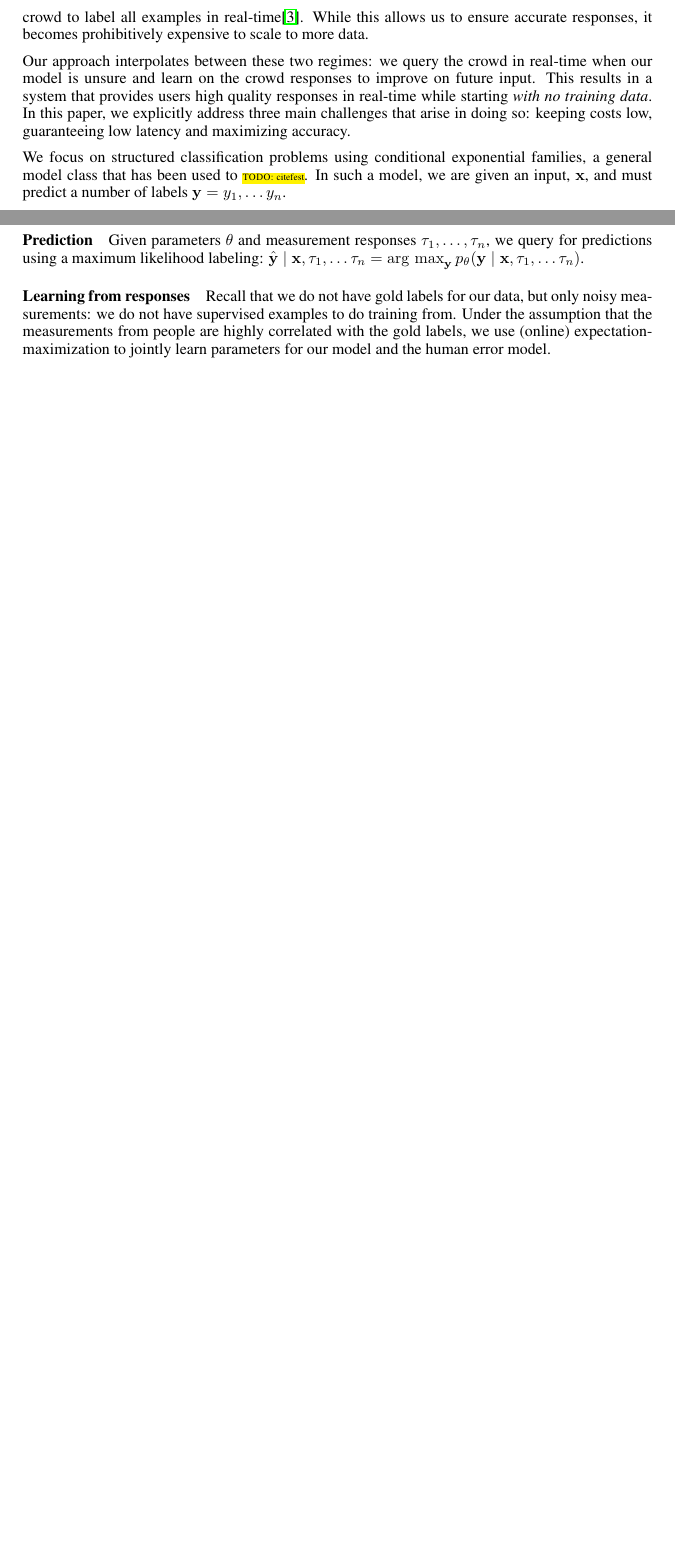
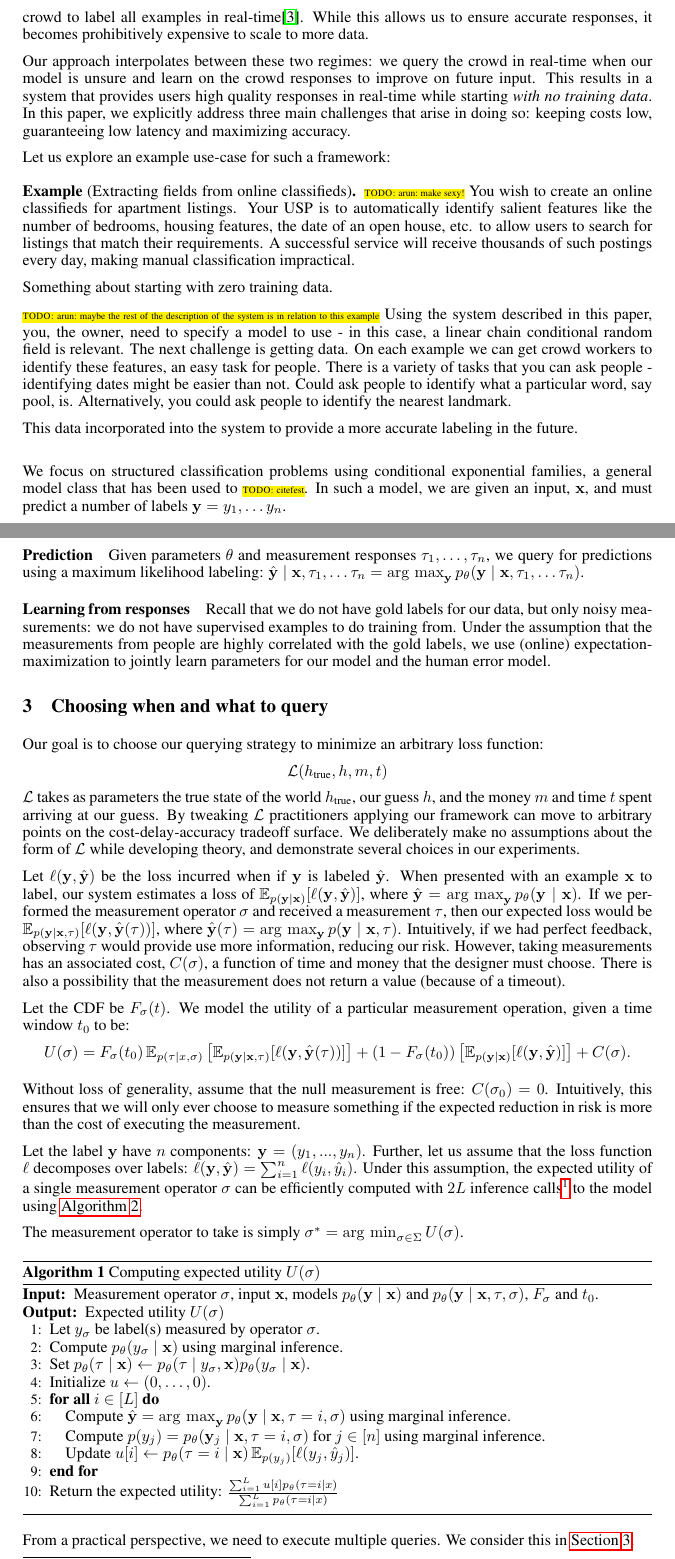
Before and after one commit to lense-project/lense-base, a LaTeX paper (doc/nips2015/paper.tex, which reads doc/nips2015/async.tex, doc/nips2015/intro.tex, doc/nips2015/scabby.sty): two parts of pages 2 and 3 of 8 before the commit and two parts of pages 2 and 4 of 9 after it, joined at a grey line, cut so that both start at the same text, the shorter picture padded with empty space. Compiled offline with pdfLaTeX.

Commit message:
Updated introduction to have a running example (sketched).

```diff
--- a/doc/nips2015/async.tex
+++ b/doc/nips2015/async.tex
@@ -1,5 +1,64 @@
-\section{Multiple asynchronous requests}
+\section{Choosing when and what to query}
 \label{sec:async}
+
+Our goal is to choose our querying strategy to minimize an arbitrary loss function:
+\[\sL(h_{\text{true}}, h, m, t)\]
+$\sL$ takes as parameters the true state of the world $h_{\text{true}}$, our guess $h$, and the money $m$ and time $t$ spent arriving at our guess.
+ By tweaking $\sL$ practitioners applying our framework can move to arbitrary points on the cost-delay-accuracy tradeoff surface.
+ We deliberately make no assumptions about the form of $\sL$ while developing theory, and demonstrate several choices in our experiments.
+
+Let $\ell(\by, \byt)$ be the loss incurred when if $\by$ is labeled $\byt$.
+When presented with an example $\bx$ to label, our system estimates a loss of $\E_{p(\by \given \bx)}[\ell(\by, \byt)]$, where $\byt = \argmax_{\by} \p(\by \given \bx)$.
+If we performed the measurement operator $\sigma$ and received a measurement $\tau$,
+then our expected loss would be $\E_{p(\by \given \bx, \tau)}[\ell(\by, \byt(\tau))]$, where $\byt(\tau) = \argmax_{\by} p(\by \given \bx, \tau)$.
+Intuitively, if we had perfect feedback, observing $\tau$ would provide use more information, reducing our risk.
+However, taking measurements has an associated cost, $C(\sigma)$, a function of time and money that the designer must choose.
+There is also a possibility that the measurement does not return a value (because of a timeout).
+
+Let the CDF be $F_\sigma(t)$.
+We model the utility of a particular measurement operation, given a time window $t_0$ to be:
+\begin{align*}
+U(\sigma)
+&= F_\sigma(t_0)
+  \E_{p(\tau \given x, \sigma)} \left[\E_{p(\by \given \bx, \tau)}[\ell(\by, \byt(\tau))] \right]
+  + (1 - F_\sigma(t_0))
+    \left[\E_{p(\by \given \bx)}[\ell(\by, \byt)] \right]
+  + C(\sigma).
+\end{align*}
+
+Without loss of generality, assume that the null measurement is free: $C(\sigma_0) = 0$.
+Intuitively, this ensures that we will only ever choose to measure something if the expected reduction in risk is more than the cost of executing the measurement.
+
+Let the label $\by$ have $n$ components: $\by = (y_1, ..., y_n)$.
+Further, let us assume that the loss function $\ell$ decomposes over labels: $\ell(\by, \byt) = \sum_{i=1}^n \ell(y_i, \yt_i)$.
+Under this assumption, the expected utility of a single measurement operator $\sigma$ can be efficiently computed with $2L$ inference calls\footnote{The marginal inference query in lines 6 and 7 of \algorithmref{expected-utility} can be shared.} to the model using \algorithmref{expected-utility}.
+
+The measurement operator to take is simply $\sigma^* = \argmin_{\sigma \in \Sigma} U(\sigma)$.
+
+\begin{algorithm}
+\renewcommand{\algorithmicrequire}{\textbf{Input:}}
+\renewcommand{\algorithmicensure}{\textbf{Output:}}
+  \caption{Computing expected utility $U(\sigma)$}
+  \label{algo:expected-utility}
+  \begin{algorithmic}[1]
+    \REQUIRE Measurement operator $\sigma$, input $\bx$, models $p_\theta(\by \given \bx)$ and $p_\theta(\by \given \bx, \tau, \sigma)$, $F_\sigma$ and $t_0$.
+    \ENSURE Expected utility $U(\sigma)$
+    \STATE Let $y_\sigma$ be label(s) measured by operator $\sigma$.
+    \STATE Compute $p_\theta(y_\sigma \given \bx)$ using marginal inference.
+    \STATE Set $p_\theta(\tau \given \bx) \gets p_\theta(\tau \given y_\sigma, \bx) p_\theta(y_\sigma \given \bx)$.
+    \STATE Initialize $u \gets (0, \dots, 0)$.
+    \FORALL{$i \in [L]$}
+    \STATE Compute $\byt = \argmax_{\by} p_\theta(\by \given \bx, \tau = i, \sigma)$ using marginal inference.
+    \STATE Compute $p(y_j) = p_\theta(\by_j \given \bx, \tau = i, \sigma)$ for $j \in [n]$ using marginal inference.
+    \STATE Update $u[i] \gets \p(\tau = i \given \bx) \E_{p(y_j)}[\ell(y_j, \yt_j)]$.
+    \ENDFOR
+    \STATE Return the expected utility: $\frac{\sum_{i=1}^L u[i] p_\theta(\tau = i \given x)}{\sum_{i=1}^L p_\theta(\tau = i \given x)}$
+  \end{algorithmic}
+\end{algorithm}
+
+From a practical perspective, we need to execute multiple queries. We consider this in \sectionref{async}.
+
+
 
 For the system to be real-time, we need to dispatch multiple measurement queries at the same time.
 Let $\sigma_1, \sigma_2, \dots, \sigma_n$ be the set of queries we can dispatch.
--- a/doc/nips2015/intro.tex
+++ b/doc/nips2015/intro.tex
@@ -18,6 +18,26 @@ While this allows us to ensure accurate responses, it becomes prohibitively expe
 Our approach interpolates between these two regimes: we query the crowd in real-time when our model is unsure and learn on the crowd responses to improve on future input.
 This results in a system that provides users high quality responses in real-time while starting {\em with no training data}.
 In this paper, we explicitly address three main challenges that arise in doing so: keeping costs low, guaranteeing low latency and maximizing accuracy.
+
+Let us explore an example use-case for such a framework:
+\begin{example*}[Extracting fields from online classifieds]
+  \todo{arun: make sexy!}
+  You wish to create an online classifieds for apartment listings.
+  Your USP is to automatically identify salient features like the number of bedrooms, housing features, the date of an open house, etc. to allow users to search for listings that match their requirements.
+  A successful service will receive thousands of such postings every day, making manual classification impractical.
+
+  Something about starting with zero training data.
+
+  \todo{arun: maybe the rest of the description of the system is in relation to this example}
+  Using the system described in this paper, you, the owner, need to specify a model to use - in this case, a linear chain conditional random field is relevant.
+  The next challenge is getting data.
+  On each example we can get crowd workers to identify these features, an easy task for people.
+  There is a variety of tasks that you can ask people - identifying dates might be easier than not.
+  Could ask people to identify what a particular word, say pool, is.
+  Alternatively, you could ask people to identify the nearest landmark.
+
+  This data incorporated into the system to provide a more accurate labeling in the future.
+\end{example*}
 
 % Cost and Low-latency
 We focus on structured classification problems using conditional exponential families, a general model class that has been used to \todo{citefest}. In such a model, we are given an input, $\bx$, and must predict a number of labels $\by = y_1, \ldots y_n$.
--- a/doc/nips2015/scabby.sty
+++ b/doc/nips2015/scabby.sty
@@ -225,6 +225,8 @@
 \theoremstyle{definition}
 \newtheorem{assumption}{Assumption}
 \newtheorem*{assumption*}{Assumption}
+\newtheorem{example}{Example}
+\newtheorem*{example*}{Example}
 \theoremstyle{plain}
 \@ifclassloaded{beamer}{}{
 \newtheorem*{note}{Note}
```
Also changed, not shown: doc/nips2015/paper.tex (+1 -1 lines).
